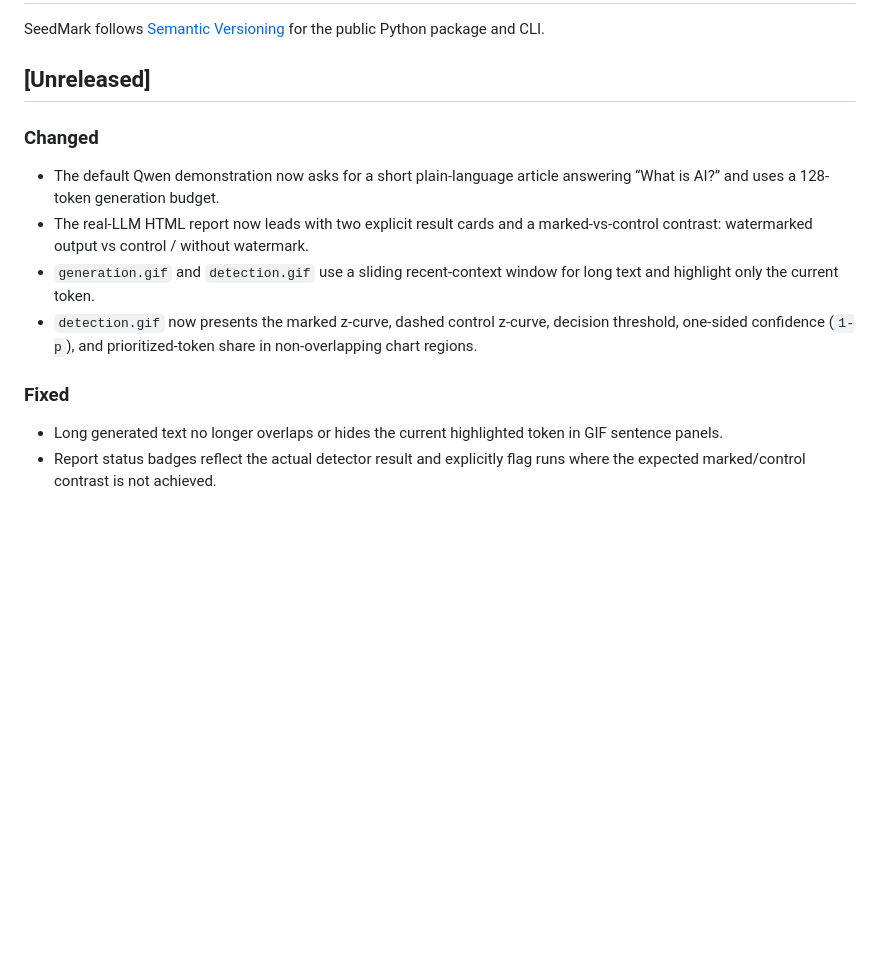
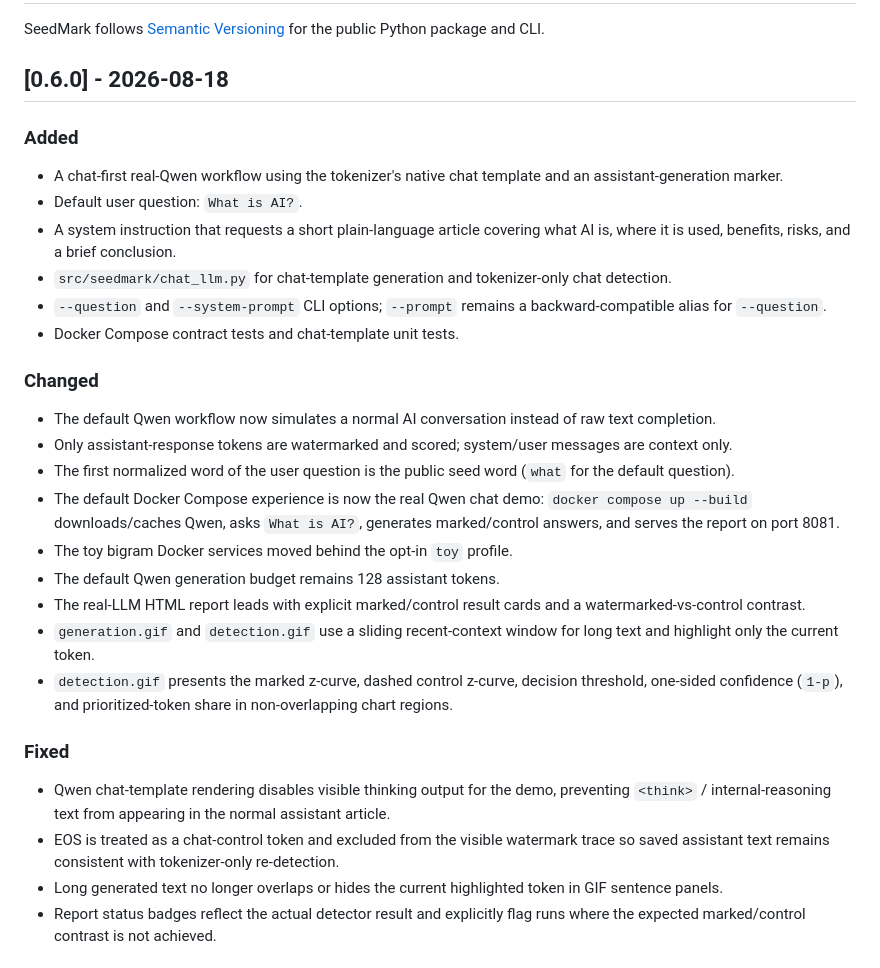
Before and after one commit to vtavakkoli/SeedMark, a Markdown page: CHANGELOG.md, the part around the change. Drawn GitHub-style; blank space fills up the shorter version.

Commit message:
docs: release chat-first workflow as 0.6.0

```diff
--- a/CHANGELOG.md
+++ b/CHANGELOG.md
@@ -2,15 +2,30 @@
 
 SeedMark follows [Semantic Versioning](https://semver.org/) for the public Python package and CLI.
 
-## [Unreleased]
+## [0.6.0] - 2026-08-18
+
+### Added
+- A chat-first real-Qwen workflow using the tokenizer's native chat template and an assistant-generation marker.
+- Default user question: `What is AI?`.
+- A system instruction that requests a short plain-language article covering what AI is, where it is used, benefits, risks, and a brief conclusion.
+- `src/seedmark/chat_llm.py` for chat-template generation and tokenizer-only chat detection.
+- `--question` and `--system-prompt` CLI options; `--prompt` remains a backward-compatible alias for `--question`.
+- Docker Compose contract tests and chat-template unit tests.
 
 ### Changed
-- The default Qwen demonstration now asks for a short plain-language article answering “What is AI?” and uses a 128-token generation budget.
-- The real-LLM HTML report now leads with two explicit result cards and a marked-vs-control contrast: watermarked output vs control / without watermark.
+- The default Qwen workflow now simulates a normal AI conversation instead of raw text completion.
+- Only assistant-response tokens are watermarked and scored; system/user messages are context only.
+- The first normalized word of the user question is the public seed word (`what` for the default question).
+- The default Docker Compose experience is now the real Qwen chat demo: `docker compose up --build` downloads/caches Qwen, asks `What is AI?`, generates marked/control answers, and serves the report on port 8081.
+- The toy bigram Docker services moved behind the opt-in `toy` profile.
+- The default Qwen generation budget remains 128 assistant tokens.
+- The real-LLM HTML report leads with explicit marked/control result cards and a watermarked-vs-control contrast.
 - `generation.gif` and `detection.gif` use a sliding recent-context window for long text and highlight only the current token.
-- `detection.gif` now presents the marked z-curve, dashed control z-curve, decision threshold, one-sided confidence (`1-p`), and prioritized-token share in non-overlapping chart regions.
+- `detection.gif` presents the marked z-curve, dashed control z-curve, decision threshold, one-sided confidence (`1-p`), and prioritized-token share in non-overlapping chart regions.
 
 ### Fixed
+- Qwen chat-template rendering disables visible thinking output for the demo, preventing `<think>` / internal-reasoning text from appearing in the normal assistant article.
+- EOS is treated as a chat-control token and excluded from the visible watermark trace so saved assistant text remains consistent with tokenizer-only re-detection.
 - Long generated text no longer overlaps or hides the current highlighted token in GIF sentence panels.
 - Report status badges reflect the actual detector result and explicitly flag runs where the expected marked/control contrast is not achieved.
 
```
